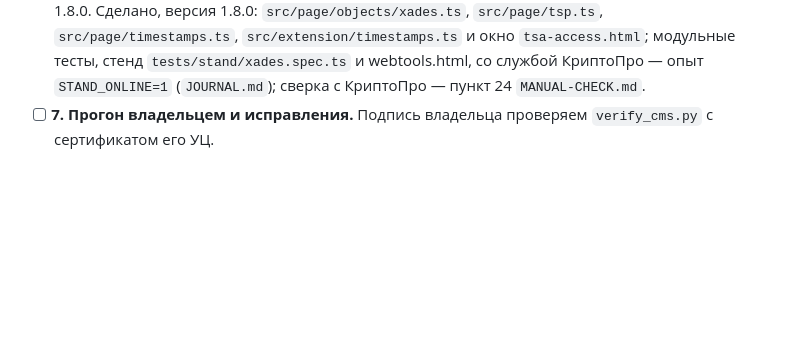
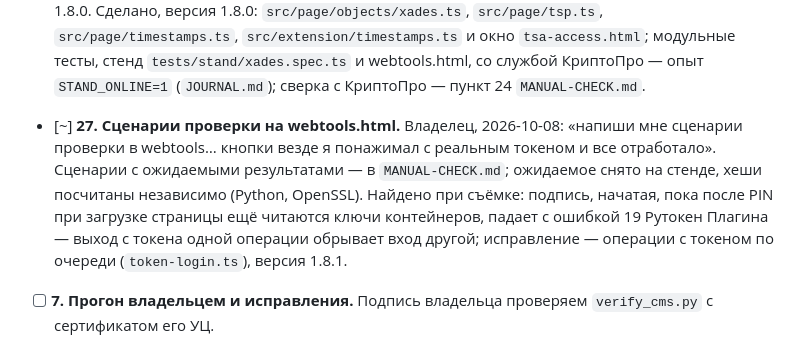
Before and after one commit to code-agent-43824/extension2, a Markdown page: docs/PLAN.md, the part around the change. Rendered like a GitHub page; blank space fills up the shorter version.

Commit message:
docs: plan webtools.html scenarios and the token login race (action 27)
The owner asked for test scenarios on webtools.html. Walking every tab on the
stand turned up a race: a signature started while the load-time container
listing still runs fails with the Rutoken Plugin's error 19, since one
operation's logout ends the other's login. The fix is to run token operations
one at a time; version 1.8.1.

Co-Authored-By: Claude Opus 5.5 <noreply@anthropic.com>
Claude-Session: https://claude.ai/code/session_01QkQ8FKLn3B47gmorj7A6Lh

```diff
--- a/docs/PLAN.md
+++ b/docs/PLAN.md
@@ -229,6 +229,12 @@
   `src/extension/timestamps.ts` и окно `tsa-access.html`; модульные тесты, стенд `tests/stand/xades.spec.ts` и
   webtools.html, со службой КриптоПро — опыт `STAND_ONLINE=1` (`JOURNAL.md`); сверка с КриптоПро — пункт 24
   `MANUAL-CHECK.md`.
+- [~] **27. Сценарии проверки на webtools.html.** Владелец, 2026-10-08: «напиши мне сценарии проверки в webtools… кнопки
+  везде я понажимал с реальным токеном и все отработало». Сценарии с ожидаемыми результатами — в `MANUAL-CHECK.md`;
+  ожидаемое снято на стенде, хеши посчитаны независимо (Python, OpenSSL). Найдено при съёмке: подпись, начатая, пока
+  после PIN при загрузке страницы ещё читаются ключи контейнеров, падает с ошибкой 19 Рутокен Плагина — выход с
+  токена одной операции обрывает вход другой; исправление — операции с токеном по очереди (`token-login.ts`),
+  версия 1.8.1.
 - [ ] **7. Прогон владельцем и исправления.** Подпись владельца проверяем `verify_cms.py` с сертификатом его УЦ.
 
 ## Значения по умолчанию, выбранные агентом
```
Also changed, not shown: docs/WORKLOG.md (+6 -0 lines).
